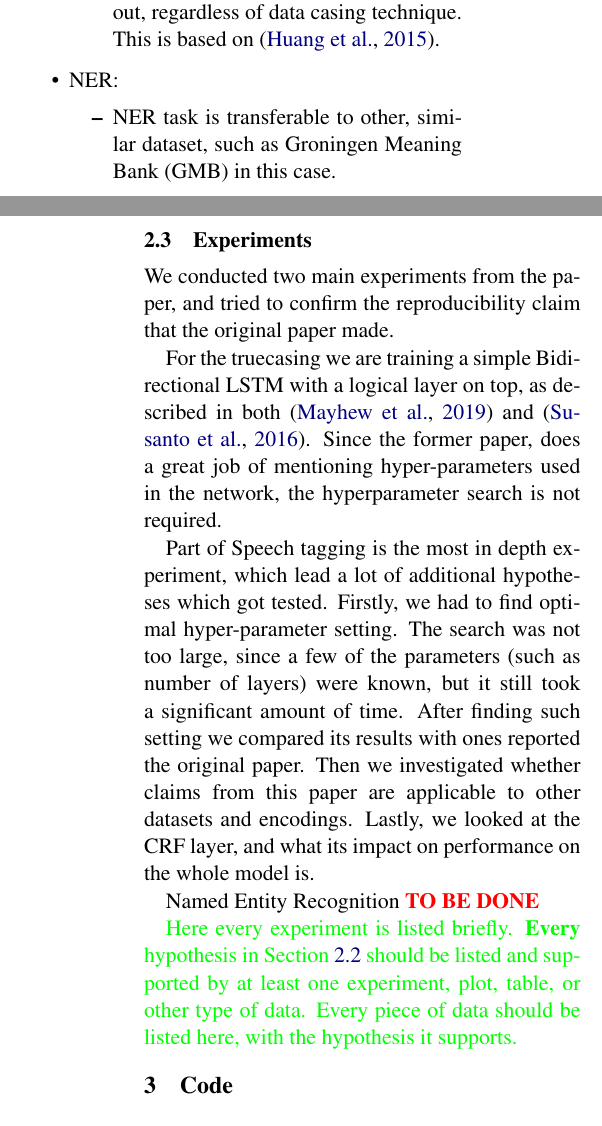
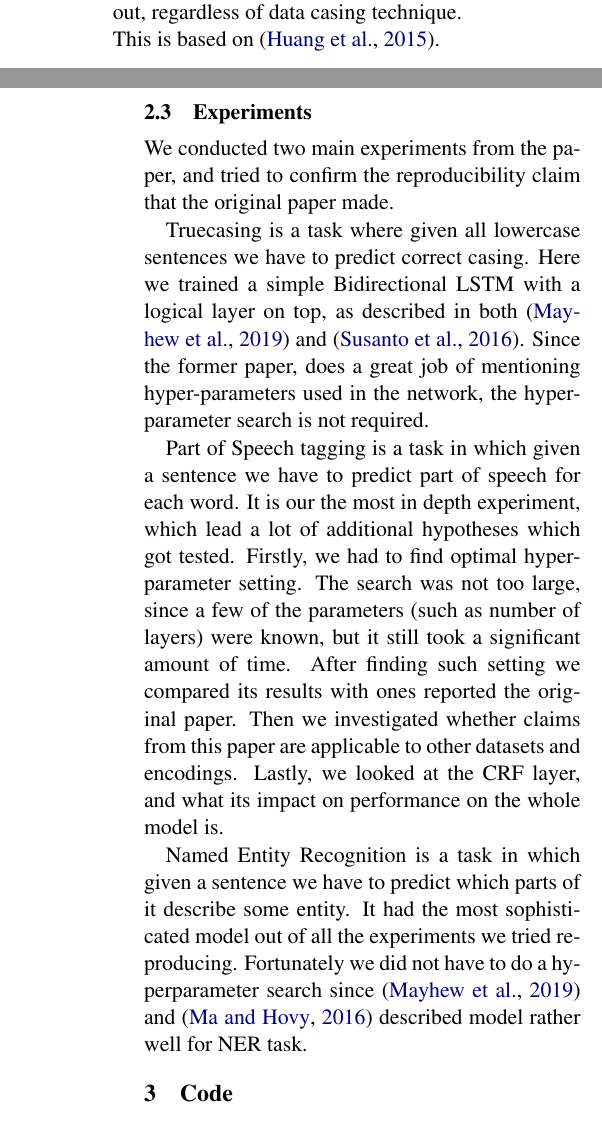
Before and after one commit to andreaskuster/ner-and-pos-when-nothing-is-capitalized, a LaTeX paper (final_paper/emnlp-ijcnlp-2019.tex): two parts of the columns of pages 1 and 2 of 7, joined at a grey line, cut so that both start at the same text. Compiled offline with pdfLaTeX.

Commit message:
Started working on NER, killed GMB references

```diff
--- a/final_paper/emnlp-ijcnlp-2019.tex
+++ b/final_paper/emnlp-ijcnlp-2019.tex
@@ -87,27 +87,17 @@ In addition to hypotheses tested in Section~\ref{sec:original_hypotheses} we als
         \item Mixing both cased and uncased data leads to the best performance regardless of word \textbf{dataset} used.
         \item Using ELMo model with CRF layer in POS task to outperform the one without, regardless of data casing technique. This is based on \cite{BiLSTM-CRF}.
     \end{itemize}
-    \item NER:
-    \begin{itemize}
-        \item NER task is transferable to other, similar dataset, such as Groningen Meaning Bank (GMB) in this case.
-    \end{itemize}
 \end{itemize}
 
 
 \subsection{Experiments}
 We conducted two main experiments from the paper, and tried to confirm the reproducibility claim that the original paper made.
 
-For the truecasing we are training a simple Bidirectional LSTM with a logical layer on top, as described in both \cite{ner-and-pos-original} and \cite{susanto-etal-2016-learning}. Since the former paper, does a great job of mentioning hyper-parameters used in the network, the hyperparameter search is not required.
+Truecasing is a task where given all lowercase sentences we have to predict correct casing. Here we trained a simple Bidirectional LSTM with a logical layer on top, as described in both \cite{ner-and-pos-original} and \cite{susanto-etal-2016-learning}. Since the former paper, does a great job of mentioning hyper-parameters used in the network, the hyperparameter search is not required.
 
-Part of Speech tagging is the most in depth experiment, which lead a lot of additional hypotheses which got tested. Firstly, we had to find optimal hyper-parameter setting. The search was not too large, since a few of the parameters (such as number of layers) were known, but it still took a significant amount of time. After finding such setting we compared its results with ones reported the original paper. Then we investigated whether claims from this paper are applicable to other datasets and encodings. Lastly, we looked at the CRF layer, and what its impact on performance on the whole model is.
+Part of Speech tagging is a task in which given a sentence we have to predict part of speech for each word. It is our the most in depth experiment, which lead a lot of additional hypotheses which got tested. Firstly, we had to find optimal hyper-parameter setting. The search was not too large, since a few of the parameters (such as number of layers) were known, but it still took a significant amount of time. After finding such setting we compared its results with ones reported the original paper. Then we investigated whether claims from this paper are applicable to other datasets and encodings. Lastly, we looked at the CRF layer, and what its impact on performance on the whole model is.
 
-Named Entity Recognition \textbf{\textcolor{red}{TO BE DONE}}
-
-\textcolor{green}{
-Here every experiment is listed briefly.
-\textbf{Every} hypothesis in Section~\ref{sec:current_hypotheses} should be listed and supported by at least one experiment, plot, table, or other type of data.
-Every piece of data should be listed here, with the hypothesis it supports.
-}
+Named Entity Recognition is a task in which given a sentence we have to predict which parts of it describe some entity. It had the most sophisticated model out of all the experiments we tried reproducing. Fortunately we did not have to do a hyperparameter search since \cite{ner-and-pos-original} and \cite{ma-hovy-2016-end} described model rather well for NER task.
 
 \section{Code}
 There are no public repos which do mention the project in their \textit{READMEs}.
```
Also changed, not shown: final_paper/emnlp-ijcnlp-2019.tex (11 more changed lines).
